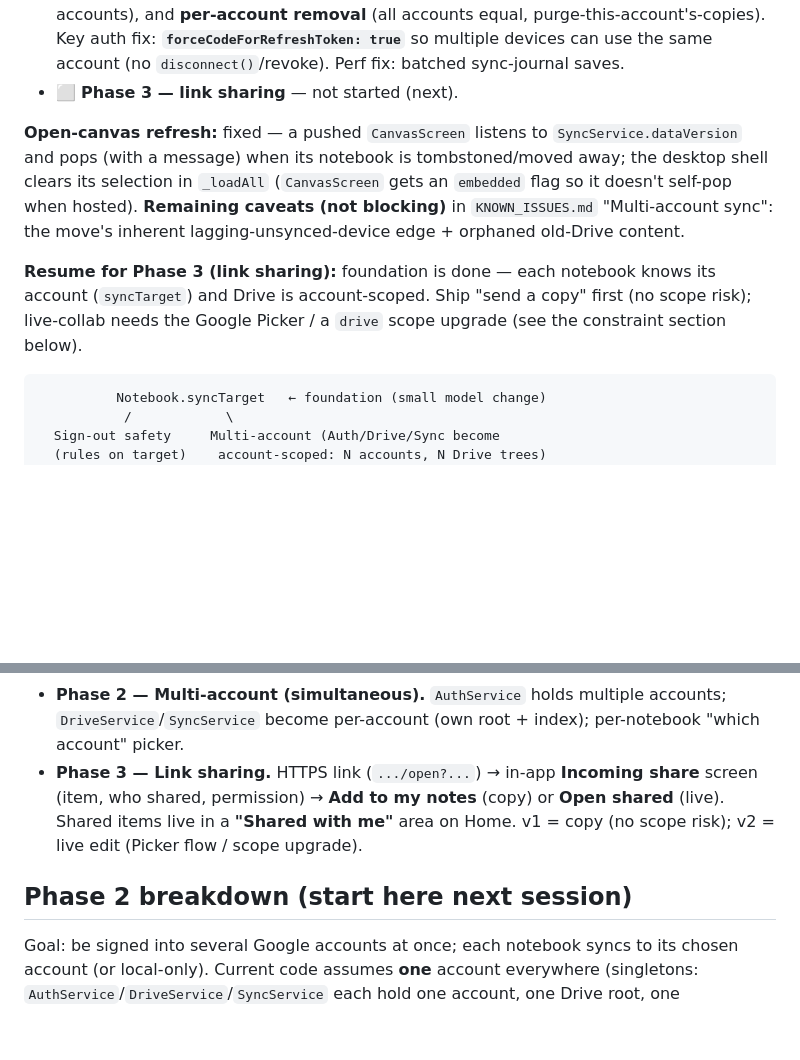
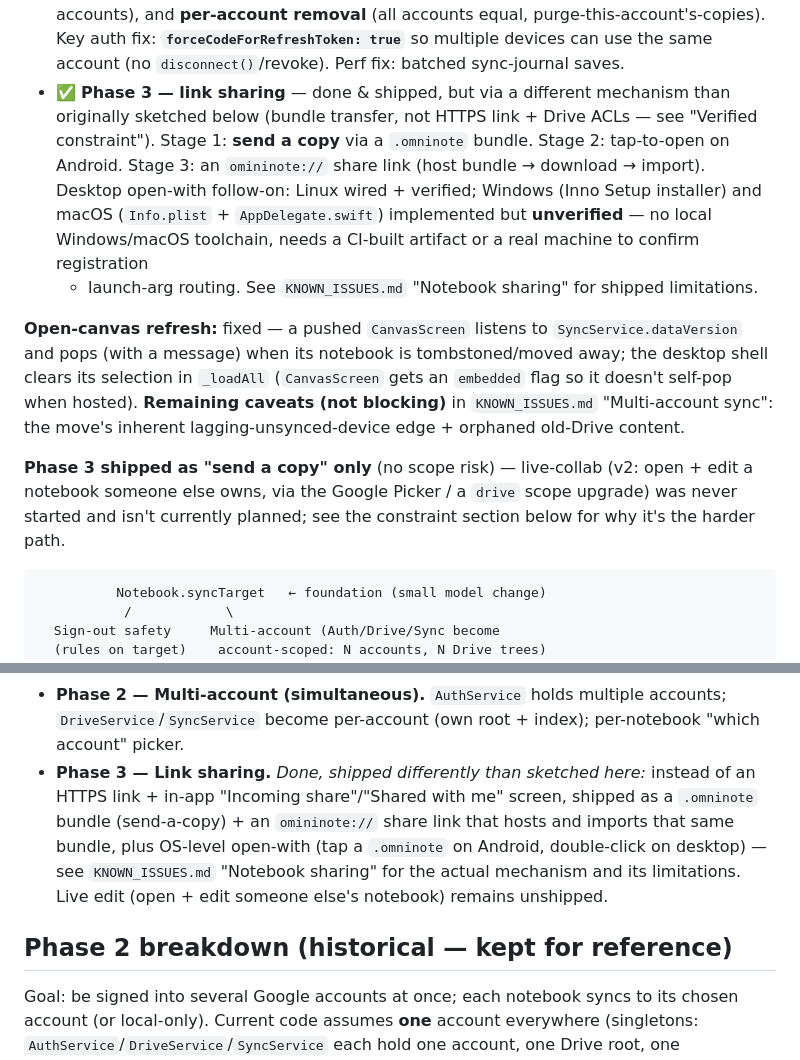
Before and after one commit to RavinduRepo/OminiNote, a Markdown page: SYNC_SHARING_PLAN.md, 2 parts joined by grey strips. GitHub-like rendering; blank space fills up the shorter version.

Commit message:
docs: reconcile KNOWN_ISSUES.md and SYNC_SHARING_PLAN.md with shipped state
Several tracking docs had drifted from what's actually on main:
- macOS bundle ID was fixed (unified app id, 1707324) but still listed open.
- Desktop open-with is implemented for Linux (verified) and Windows/macOS
  (implemented, needs CI/real-machine verification) but was listed as
  "not wired yet".
- The Linux launcher-entry issue was already documented as fixed elsewhere
  but still duplicated as open under Distribution.
- Sign-out safety, multi-account sync, and link sharing all shipped
  (SYNC_SHARING_PLAN.md Phases 0-3) but were still listed as unstarted
  "Features — planned", and the plan doc itself said Phase 3 was "not
  started (next)".
- SYNC_SHARING_PLAN.md's Phase 3 sketch (HTTPS link + Incoming-share
  screen) doesn't match what shipped (.omninote bundle + omininote://
  link) — updated to describe the actual mechanism.

No code changes.

````diff
--- a/SYNC_SHARING_PLAN.md
+++ b/SYNC_SHARING_PLAN.md
@@ -18,7 +18,16 @@ target**. Tracked here; update as phases land.
   Key auth fix: **`forceCodeForRefreshToken: true`** so multiple devices can use
   the same account (no `disconnect()`/revoke). Perf fix: batched sync-journal
   saves.
-- ⬜ **Phase 3 — link sharing** — not started (next).
+- ✅ **Phase 3 — link sharing** — done & shipped, but via a different mechanism
+  than originally sketched below (bundle transfer, not HTTPS link + Drive ACLs —
+  see "Verified constraint"). Stage 1: **send a copy** via a `.omninote` bundle.
+  Stage 2: tap-to-open on Android. Stage 3: an `omininote://` share link (host
+  bundle → download → import). Desktop open-with follow-on: Linux wired +
+  verified; Windows (Inno Setup installer) and macOS (`Info.plist` +
+  `AppDelegate.swift`) implemented but **unverified** — no local Windows/macOS
+  toolchain, needs a CI-built artifact or a real machine to confirm registration
+  + launch-arg routing. See `KNOWN_ISSUES.md` "Notebook sharing" for shipped
+  limitations.
 
 **Open-canvas refresh:** fixed — a pushed `CanvasScreen` listens to
 `SyncService.dataVersion` and pops (with a message) when its notebook is
@@ -27,10 +36,10 @@ tombstoned/moved away; the desktop shell clears its selection in `_loadAll`
 **Remaining caveats (not blocking)** in `KNOWN_ISSUES.md` "Multi-account sync":
 the move's inherent lagging-unsynced-device edge + orphaned old-Drive content.
 
-**Resume for Phase 3 (link sharing):** foundation is done — each notebook knows
-its account (`syncTarget`) and Drive is account-scoped. Ship "send a copy" first
-(no scope risk); live-collab needs the Google Picker / a `drive` scope upgrade
-(see the constraint section below).
+**Phase 3 shipped as "send a copy" only** (no scope risk) — live-collab (v2:
+open + edit a notebook someone else owns, via the Google Picker / a `drive`
+scope upgrade) was never started and isn't currently planned; see the
+constraint section below for why it's the harder path.
 
 ```
           Notebook.syncTarget   ← foundation (small model change)
@@ -97,12 +106,15 @@ separate, *synced* property — added then.
 - **Phase 2 — Multi-account (simultaneous).** `AuthService` holds multiple
   accounts; `DriveService`/`SyncService` become per-account (own root + index);
   per-notebook "which account" picker.
-- **Phase 3 — Link sharing.** HTTPS link (`.../open?...`) → in-app **Incoming
-  share** screen (item, who shared, permission) → **Add to my notes** (copy) or
-  **Open shared** (live). Shared items live in a **"Shared with me"** area on
-  Home. v1 = copy (no scope risk); v2 = live edit (Picker flow / scope upgrade).
+- **Phase 3 — Link sharing.** *Done, shipped differently than sketched here:*
+  instead of an HTTPS link + in-app "Incoming share"/"Shared with me" screen,
+  shipped as a `.omninote` bundle (send-a-copy) + an `omininote://` share link
+  that hosts and imports that same bundle, plus OS-level open-with (tap a
+  `.omninote` on Android, double-click on desktop) — see `KNOWN_ISSUES.md`
+  "Notebook sharing" for the actual mechanism and its limitations. Live edit
+  (open + edit someone else's notebook) remains unshipped.
 
-## Phase 2 breakdown (start here next session)
+## Phase 2 breakdown (historical — kept for reference)
 
 Goal: be signed into several Google accounts at once; each notebook syncs to its
 chosen account (or local-only). Current code assumes **one** account everywhere
````
Also changed, not shown: other parts of SYNC_SHARING_PLAN.md (+1 -1 lines), KNOWN_ISSUES.md (+5 -11 lines).
